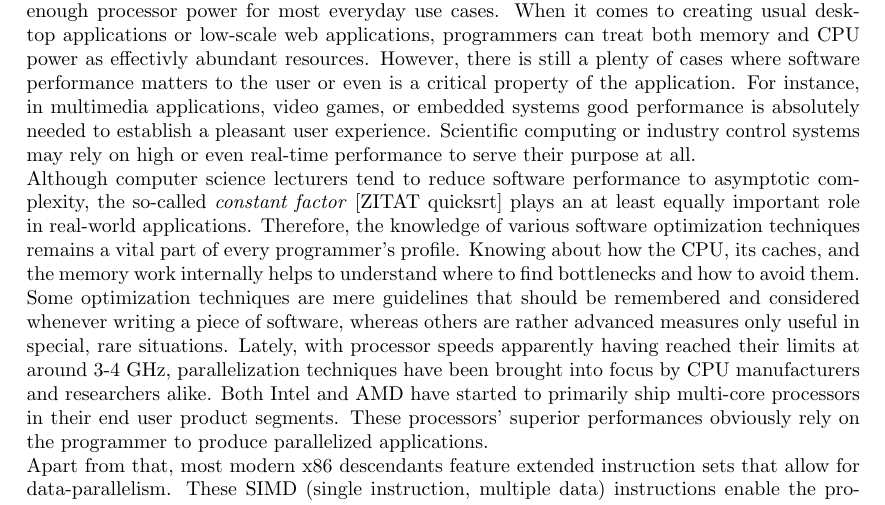
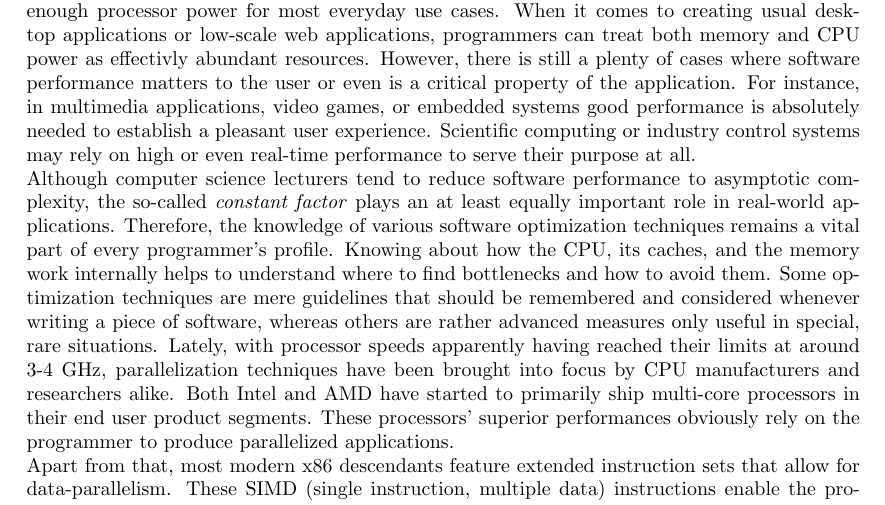
Before and after one commit to maltoe/bachelorthesis, a LaTeX thesis (thesis.tex, which reads parts/01_introduction.tex): part of page 6 of 15, cut so that both start at the same text. Compiled offline with pdfLaTeX.

Commit message:
introduction: remove cite note.

```diff
--- a/parts/01_introduction.tex
+++ b/parts/01_introduction.tex
@@ -1,7 +1,7 @@
 \section{Introduction}
 In the early days of general-purpose computing, processor power and time were scarce resources. Expensive, room-filling mainframes were often shared among numerous people and thus their utilization needed to be as efficient and time-saving as possible.   Performance, in terms of both minimum processor cycles and memory comsumption, was a critical feature for any software written in those days. Then, with the emergence of the personal computer and fast general-purpose processors, application performance became far less important and programmers began to pay less attention to it when designing their applications. Today, small computer towers sitting below everyone's desk outperform all of those early mainframes and provide more than enough processor power for most everyday use cases. When it comes to creating usual desktop applications or low-scale web applications, programmers can treat both memory and CPU power as effectivly abundant resources. However, there is still a plenty of cases where software performance matters to the user or even is a critical property of the application. For instance, in multimedia applications, video games, or embedded systems good performance is absolutely needed to establish a pleasant user experience. Scientific computing or industry control systems may rely on high or even real-time performance to serve their purpose at all.
 
-Although computer science lecturers tend to reduce software performance to asymptotic complexity, the so-called \emph{constant factor} [ZITAT quicksrt] plays an at least equally important role in real-world applications. Therefore, the knowledge of various software optimization techniques remains a vital part of every programmer's profile. Knowing about how the CPU, its caches, and the memory work internally helps to understand where to find bottlenecks and how to avoid them. Some optimization techniques are mere guidelines that should be remembered and considered whenever writing a piece of software, whereas others are rather advanced measures only useful in special, rare situations. Lately, with processor speeds apparently having reached their limits at around 3-4 GHz, parallelization techniques have been brought into focus by CPU manufacturers and researchers alike. Both Intel and AMD have started to primarily ship multi-core processors in their end user product segments. These processors' superior performances obviously rely on the programmer to produce parallelized applications.
+Although computer science lecturers tend to reduce software performance to asymptotic complexity, the so-called \emph{constant factor} plays an at least equally important role in real-world applications. Therefore, the knowledge of various software optimization techniques remains a vital part of every programmer's profile. Knowing about how the CPU, its caches, and the memory work internally helps to understand where to find bottlenecks and how to avoid them. Some optimization techniques are mere guidelines that should be remembered and considered whenever writing a piece of software, whereas others are rather advanced measures only useful in special, rare situations. Lately, with processor speeds apparently having reached their limits at around 3-4 GHz, parallelization techniques have been brought into focus by CPU manufacturers and researchers alike. Both Intel and AMD have started to primarily ship multi-core processors in their end user product segments. These processors' superior performances obviously rely on the programmer to produce parallelized applications.
 
 Apart from that, most modern x86 descendants feature extended instruction sets that allow for data-parallelism. These SIMD (single instruction, multiple data) instructions enable the programmer to issue only one instruction to process multiple data values at a time. Introduced by Intel for the Pentium III in 1999 and later adopted by AMD, the SSE (Streaming SIMD Extensions) extension has become the most advanced and wide-spread SIMD technology available. While it was originally conceived to support multimedia processing and thus mainly contained multimedia specific instructions, it matured over time and became an almost fully-fledged vector processing unit. Processors implementing the latest SSE incarnation, SSE4, feature 16 \emph{media registers} called \texttt{xmm0} to \texttt{xmm15}, each of them 128 bits wide, and numerous instructions for parallel floating point and integer calculations. For example, using these, the programmer can choose to calculate the square root of 4 32 bit floating point values within a single instruction which would take about the same amount of time as its scalar counterpart. However, using SIMD extensions for optimization work falls into the second category of optimization techniques mentioned above. These instructions only turn to account in situations where one has highly parallelized applications preferably consisting of mostly calculation intensive code.
 
```
